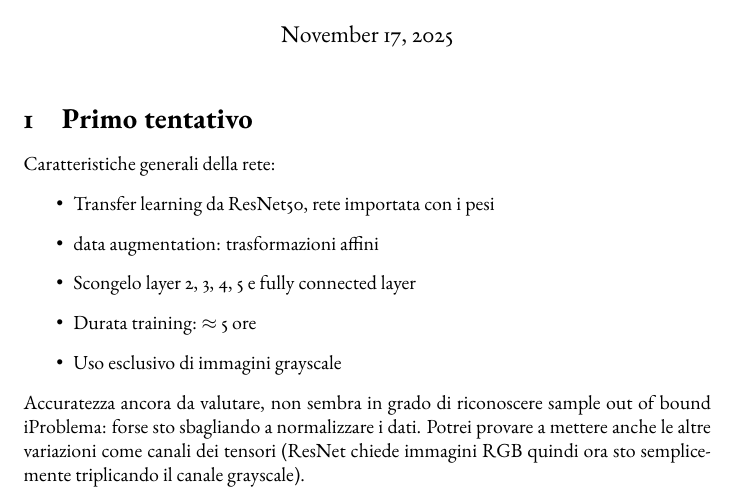
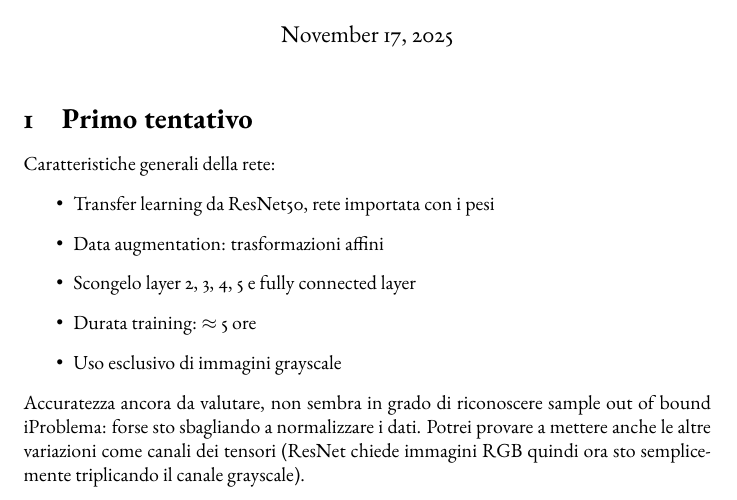
Before and after one commit to godblessourdeadkotatsu/manuscript_writer_identification, a LaTeX document (notes.tex): part of the page, cut so that both start at the same text. Compiled offline with pdfLaTeX.

Commit message:
Aggiornamento automatico

```diff
--- a/notes.tex
+++ b/notes.tex
@@ -14,7 +14,7 @@
 Caratteristiche generali della rete:
 \begin{itemize}
     \item Transfer learning da ResNet50, rete importata con i pesi
-    \item data augmentation: trasformazioni affini
+    \item Data augmentation: trasformazioni affini
     \item Scongelo layer 2, 3, 4, 5 e fully connected layer
     \item Durata training: $\approx$ 5 ore
     \item Uso esclusivo di immagini grayscale
```
Also changed, not shown: notes.pdf, 1 other file.
